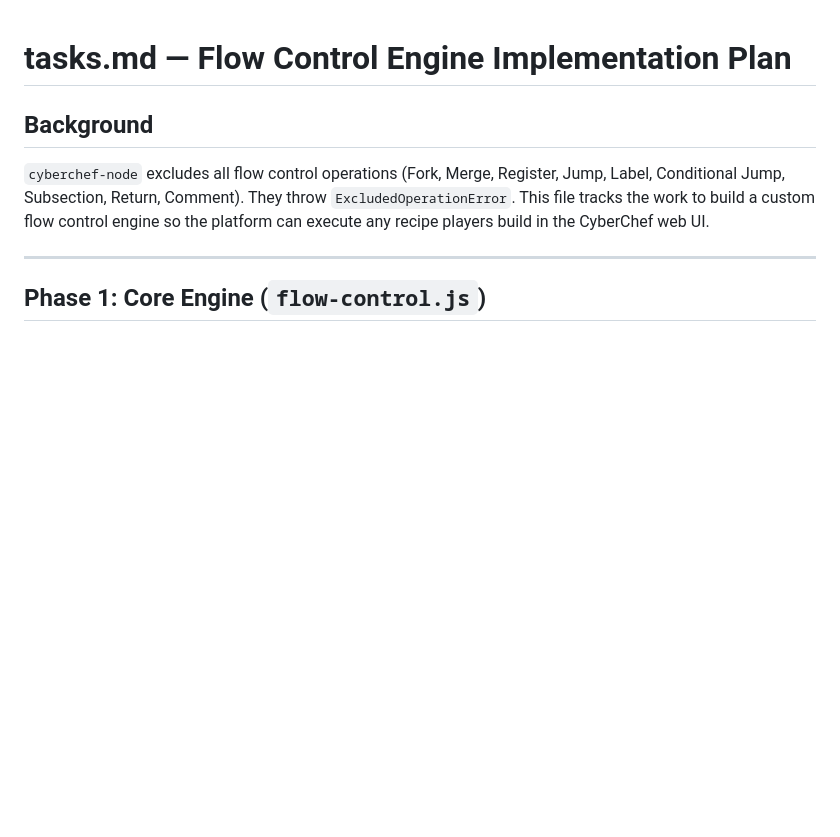
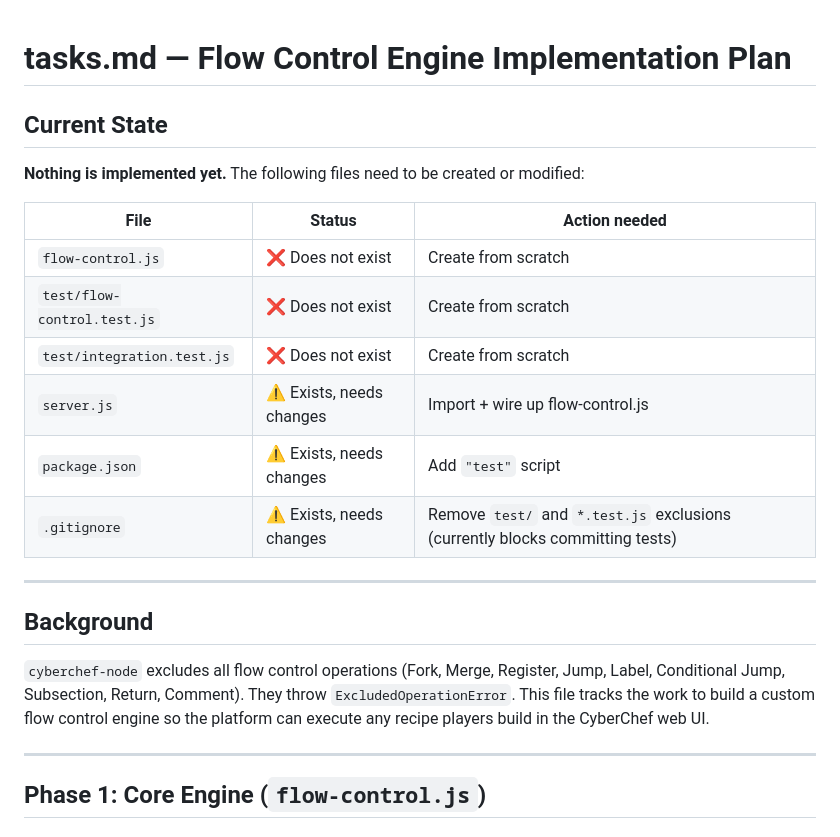
Before and after one commit to ChickenLoner/CyberChef-Playground, a Markdown page: tasks.md, the part around the change. Rendered like a GitHub page; blank space fills up the shorter version.

Commit message:
Document current state and prerequisites in tasks.md and CLAUDE.md
- Add Current State table to tasks.md showing all files that need
  creating/modifying before implementation begins
- Note in CLAUDE.md that .gitignore blocks test/ and *.test.js, and
  that the test script is missing from package.json (both tracked in
  tasks.md Phase 4.1)

Nothing is implemented yet; this is documentation only.

https://claude.ai/code/session_01JPdcnddkDJDXvcsaFk9BKC

```diff
--- a/tasks.md
+++ b/tasks.md
@@ -1,4 +1,19 @@
 # tasks.md — Flow Control Engine Implementation Plan
+
+## Current State
+
+**Nothing is implemented yet.** The following files need to be created or modified:
+
+| File | Status | Action needed |
+|---|---|---|
+| `flow-control.js` | ❌ Does not exist | Create from scratch |
+| `test/flow-control.test.js` | ❌ Does not exist | Create from scratch |
+| `test/integration.test.js` | ❌ Does not exist | Create from scratch |
+| `server.js` | ⚠ Exists, needs changes | Import + wire up flow-control.js |
+| `package.json` | ⚠ Exists, needs changes | Add `"test"` script |
+| `.gitignore` | ⚠ Exists, needs changes | Remove `test/` and `*.test.js` exclusions (currently blocks committing tests) |
+
+---
 
 ## Background
 
```
Also changed, not shown: CLAUDE.md (+2 -0 lines).
